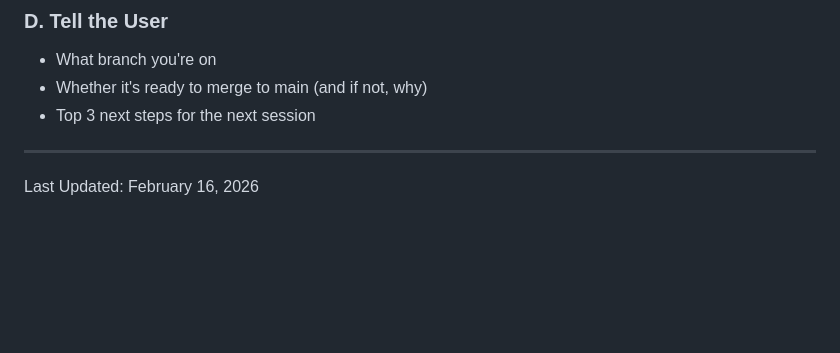
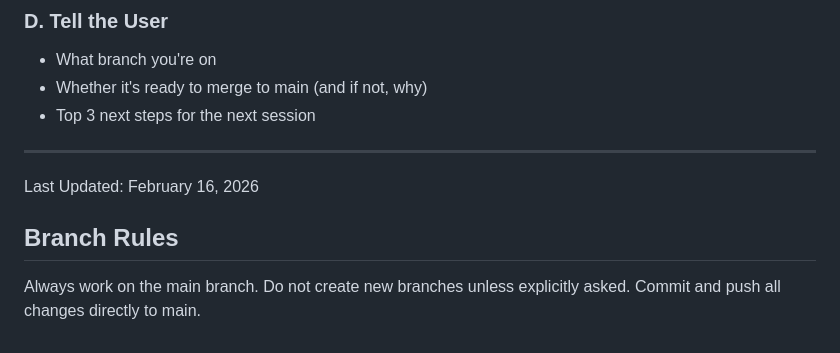
Before and after one commit to christreadaway/ministryfair, a Markdown page: CLAUDE.md, the part around the change. GitHub-like rendering; blank space fills up the shorter version.

Commit message:
Add main branch rule to CLAUDE.md

```diff
--- a/CLAUDE.md
+++ b/CLAUDE.md
@@ -83,3 +83,7 @@ git push
 
 ---
 Last Updated: February 16, 2026
+
+
+## Branch Rules
+Always work on the main branch. Do not create new branches unless explicitly asked. Commit and push all changes directly to main.
```
